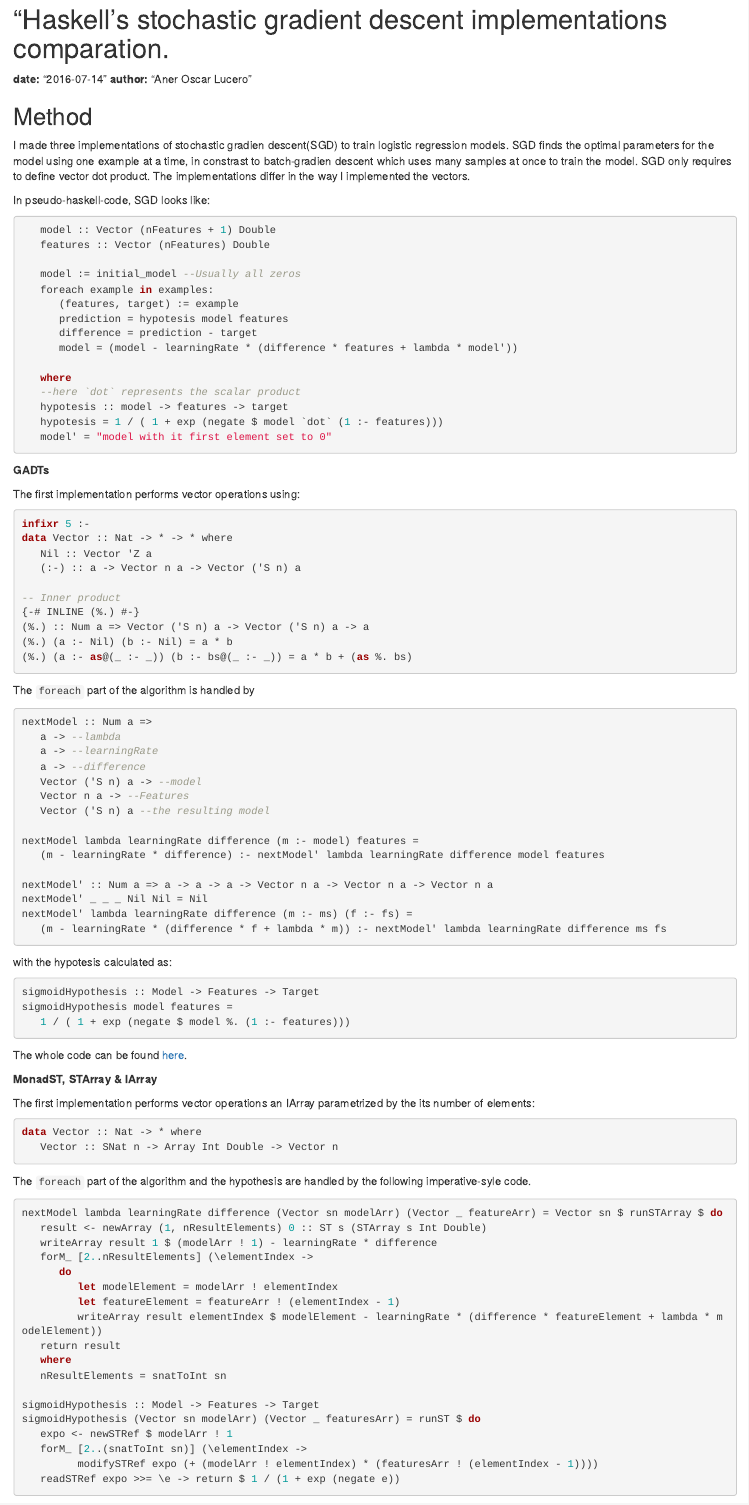
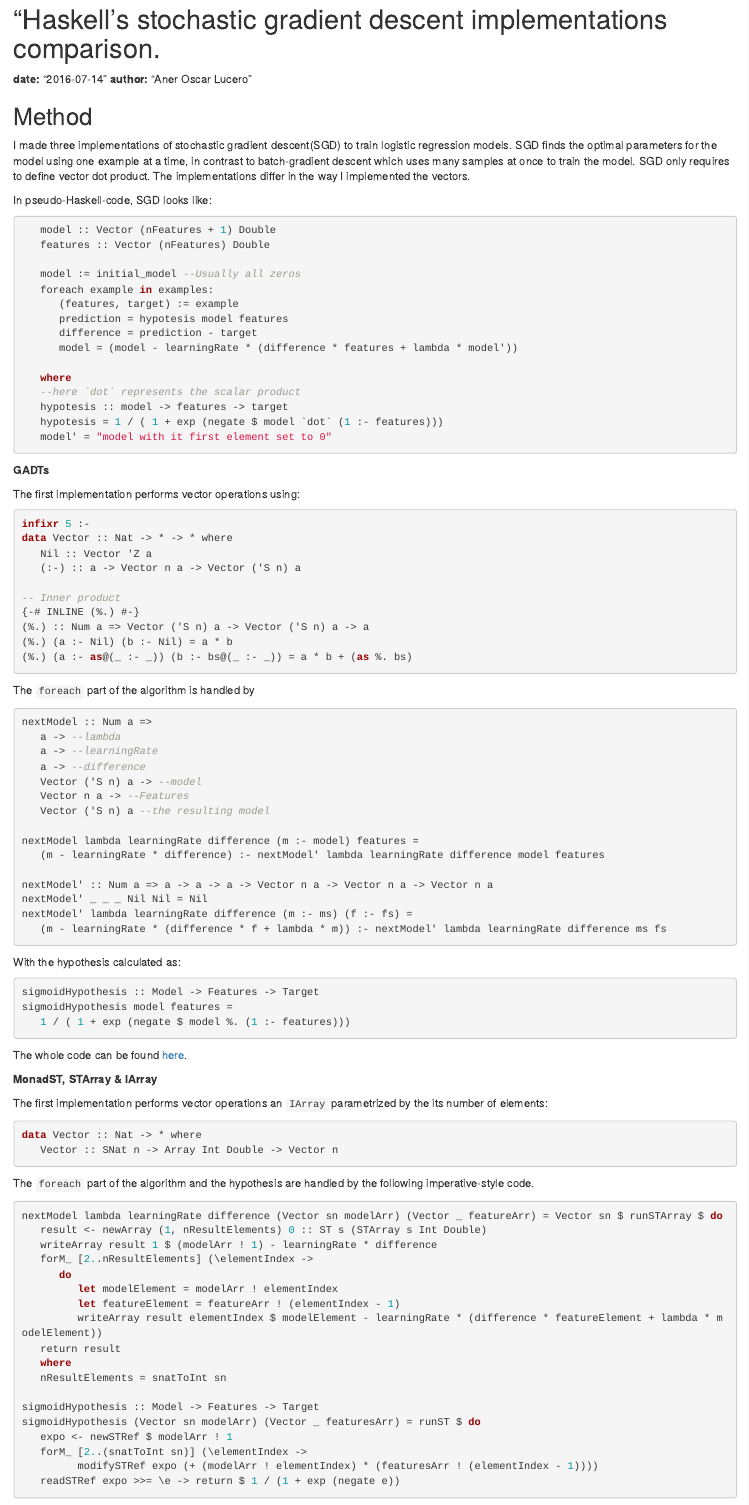
Before and after one commit to argent0/haskell-ml-benchmark, an R Markdown document (R/main.Rmd): the page in a window 1100 px wide, from its top. Rendered offline with R 4.5, knitr and Pandoc, with nearby package versions; the code is not run, so its results and figures are left out.

Commit message:
Spell check

````diff
--- a/R/main.Rmd
+++ b/R/main.Rmd
@@ -1,17 +1,17 @@
-# "Haskell's stochastic gradient descent implementations comparation.
+# "Haskell's stochastic gradient descent implementations comparison.
 
 **date:** "2016-07-14"
 **author:** "Aner Oscar Lucero"
 
 ## Method
 
-I made three implementations of stochastic gradien descent(SGD) to train logistic
+I made three implementations of stochastic gradient descent(SGD) to train logistic
 regression models.  SGD finds the optimal parameters for the model using one
-example at a time, in constrast to batch-gradien descent which uses many samples
+example at a time, in contrast to batch-gradient descent which uses many samples
 at once to train the model. SGD only requires to define vector dot product. The
 implementations differ in the way I implemented the vectors.
 
-In pseudo-haskell-code, SGD looks like:
+In pseudo-Haskell-code, SGD looks like:
 
 ```haskell
    model :: Vector (nFeatures + 1) Double
@@ -68,7 +68,7 @@ nextModel' lambda learningRate difference (m :- ms) (f :- fs) =
    (m - learningRate * (difference * f + lambda * m)) :- nextModel' lambda learningRate difference ms fs
 ```
 
-with the hypotesis calculated as:
+With the hypothesis calculated as:
 
 ```haskell
 sigmoidHypothesis :: Model -> Features -> Target
@@ -79,7 +79,7 @@ The whole code can be found [here](../src/MainGADT.hs).
 
 **MonadST, STArray & IArray**
 
-The first implementation performs vector operations an IArray parametrized by
+The first implementation performs vector operations an `IArray` parametrized by
 the its number of elements:
 
 ```haskell
@@ -115,8 +115,8 @@ The whole code can be found [here](../src/MainST.hs).
 
 **MonadST, STUArray & UArray**
 
-According to the [wiki](https://wiki.haskell.org/Arrays#Unboxed_arrays), unboxed
-arrays are a lighter version of IArray. It is also easy to change code using
+According to the [wiki](https://wiki.haskell.org/Arrays#Unboxed_arrays), `unboxed`
+arrays are a lighter version of `IArray`. It is also easy to change code using
 `IArray` and `STArray` to start using `UArray` and `STUArray`.  This third
 implementation does just that.
 
@@ -125,7 +125,7 @@ The whole code can be found [here](../src/MainSTU.hs).
 **Python**
 
 I also made a python-3.5.2 implementation to compare. This version uses the
-[numpy](http://www.numpy.org/)-1.11.1 python library to perform the vector operations.
+[`numpy`](http://www.numpy.org/)-1.11.1 python library to perform the vector operations.
 
 The code can be found [here](src/Main.py).
 
@@ -154,14 +154,14 @@ names(dfs)<- c("Time","Implementation")
 
 p <- ggplot(dfs, aes(x=Time))
 p <- p + geom_density(aes(group=Implementation, colour=Implementation, fill=Implementation), alpha=0.3)
-p <- p + ggtitle("Running times for the haskell implementations.")
+p <- p + ggtitle("Running times for the Haskell implementations.")
 p + xlab("Time in seconds")
 ```
 
 The GADT implementation is the best. Surprisingly, the STU is slightly worse
 than ST.
 
-Here are some summary statistics of the running times for each haskell
+Here are some summary statistics of the running times for each Haskell
 implementation.
 
 ```{r haskell-summaries, echo=FALSE}
@@ -183,7 +183,7 @@ pp <- pp + ggtitle("Comparing running times with (python + numpy)")
 pp + xlab("Time in seconds")
 ```
 
-My haskell implementation is 9 times faster than my python one.
+My Haskell implementation is 9 times faster than my python one.
 
 Here are some summary statistics of the running times for both
 implementation.
````
Also changed, not shown: R/main.Rmd (8 more changed lines).
